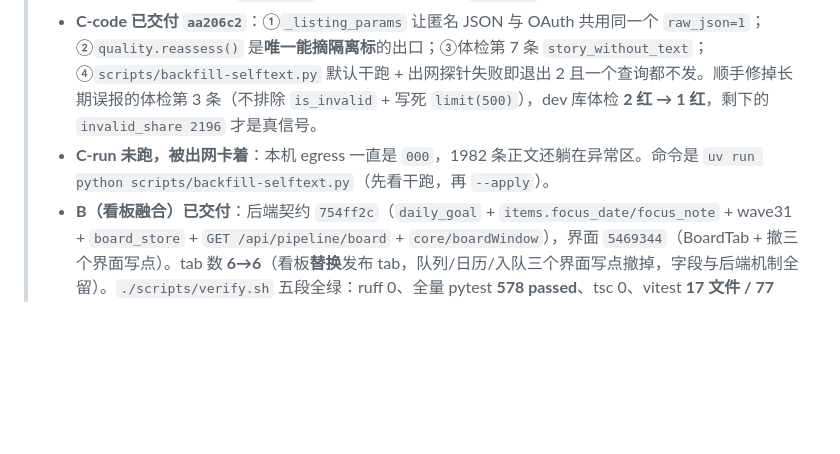
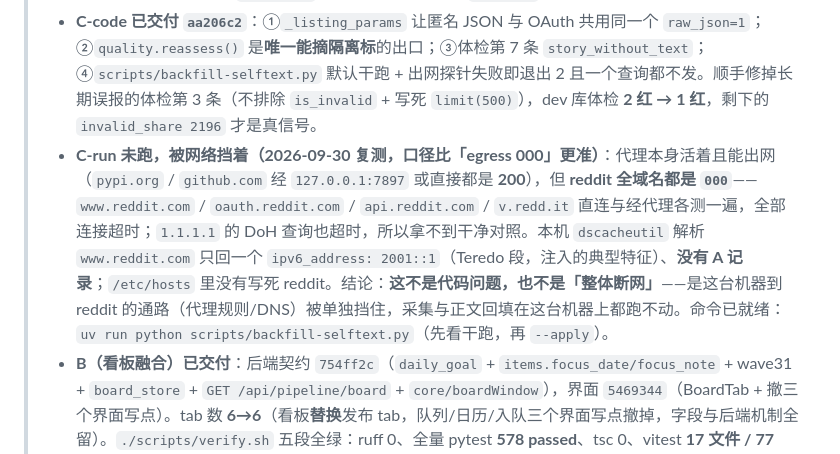
Before and after one commit to emVisible/Hertz, a Markdown page: docs/ROADMAP.md, the part around the change. Rendered like a GitHub page; blank space fills up the shorter version.

```diff
--- a/docs/ROADMAP.md
+++ b/docs/ROADMAP.md
@@ -38,7 +38,7 @@
 > - **发版口径已定：一次发 v0.34.0（用户 2026-09-30 选定）**。理由：仓库最新 tag 是 `v0.30.1`，v0.33.0 从未打 tag、从未 push、从未出过产物，而它之后又叠了 16 个提交（A/B/C 三片）——给一段没发布过的提交单独占一个版本号，只会造出「CHANGELOG 说 0.33.0 交付了 X，而任何 0.33.0 产物里都没有 X」。**版本五处已对齐 0.34.0**（`backend/config.py:APP_VERSION`、`package.json`、`frontend/package.json`、`electron/package.json`、`pyproject.toml`，另 `uv.lock` 里项目自身那条也同步），CHANGELOG 的 `[v0.33.0]` 段已并入 `[v0.34.0]` 并追加本片内容，自 `v0.30.1` 起实测 **42 个提交**。**仍未做、且需要单独授权**：`scripts/release-check.sh`（产物门禁）、`git tag v0.34.0`、`git push`（`origin/main` 现落后 16 个提交）。
 > - **A（未评分三轴筛选）已交付**：后端 `6172dde` + 界面接线 `fb735b2`。主题（情感 17 子版）/ 质量档 / 正文有无三轴全部**服务端**筛；`core/preReviewFilter.ts` 是「界面选择 → HTTP query」的唯一构造点，列表与分面共用，`hit/total` 两个数分开报（外加 `unfilled` 那一档）。
 > - **C-code 已交付 `aa206c2`**：①`_listing_params` 让匿名 JSON 与 OAuth 共用同一个 `raw_json=1`；②`quality.reassess()` 是**唯一能摘隔离标**的出口；③体检第 7 条 `story_without_text`；④`scripts/backfill-selftext.py` 默认干跑 + 出网探针失败即退出 2 且一个查询都不发。顺手修掉长期误报的体检第 3 条（不排除 `is_invalid` + 写死 `limit(500)`），dev 库体检 **2 红 → 1 红**，剩下的 `invalid_share 2196` 才是真信号。
-> - **C-run 未跑，被出网卡着**：本机 egress 一直是 `000`，1982 条正文还躺在异常区。命令是 `uv run python scripts/backfill-selftext.py`（先看干跑，再 `--apply`）。
+> - **C-run 未跑，被网络挡着（2026-09-30 复测，口径比「egress 000」更准）**：代理本身活着且能出网（`pypi.org` / `github.com` 经 `127.0.0.1:7897` 或直接都是 **200**），但 **reddit 全域名都是 `000`**——`www.reddit.com` / `oauth.reddit.com` / `api.reddit.com` / `v.redd.it` 直连与经代理各测一遍，全部连接超时；`1.1.1.1` 的 DoH 查询也超时，所以拿不到干净对照。本机 `dscacheutil` 解析 `www.reddit.com` 只回一个 `ipv6_address: 2001::1`（Teredo 段，注入的典型特征）、**没有 A 记录**；`/etc/hosts` 里没有写死 reddit。结论：**这不是代码问题，也不是「整体断网」**——是这台机器到 reddit 的通路（代理规则/DNS）被单独挡住，采集与正文回填在这台机器上都跑不动。命令已就绪：`uv run python scripts/backfill-selftext.py`（先看干跑，再 `--apply`）。
 > - **B（看板融合）已交付**：后端契约 `754ff2c`（`daily_goal` + `items.focus_date/focus_note` + wave31 + `board_store` + `GET /api/pipeline/board` + `core/boardWindow`），界面 `5469344`（BoardTab + 撤三个界面写点）。tab 数 **6→6**（看板**替换**发布 tab，队列/日历/入队三个界面写点撤掉，字段与后端机制全留）。`./scripts/verify.sh` 五段全绿：ruff 0、全量 pytest **578 passed**、tsc 0、vitest **17 文件 / 77 tests**、vite build OK。
 > - **设置页新增「规范与计划」一节（D-215，本轮最后一格）**：用户要的是「自己能编辑的一本册子」（大概规范 + 固定计划），不是又一个生效配置。两个长文本字段 `creator_norms` / `standing_plan` 落 `runtime.yaml`（无新表无迁移），**不注入任何 prompt**、也不并进 `channel_persona`（那个会被 `ai/router.py` 拼进脚本与标题提示词，合成一格就等于「改备注 → 改口播」）。全量 pytest 587 passed，3 条新测试（含真 PATCH→GET 往返）+ 3 处变异。
 > - **`webui.sh` 起不来已修**：SIGTERM 杀不动卡死的 uvicorn（优雅退出要事件循环还转得动）→ 改 TERM→轮询→SIGKILL→复查；另 `lsof -ti tcp:$PORT` 会连**已连接的客户端**一起返回（旧写法能 kill 到浏览器），已加 `-sTCP:LISTEN`。真复现体验过（`SIG_IGN` 的监听者被强杀成功、客户端存活）。
```
Also changed, not shown: CHANGELOG.md (+1 -1 lines), docs/SPEC_V034_BOARD.md (+1 -1 lines).
